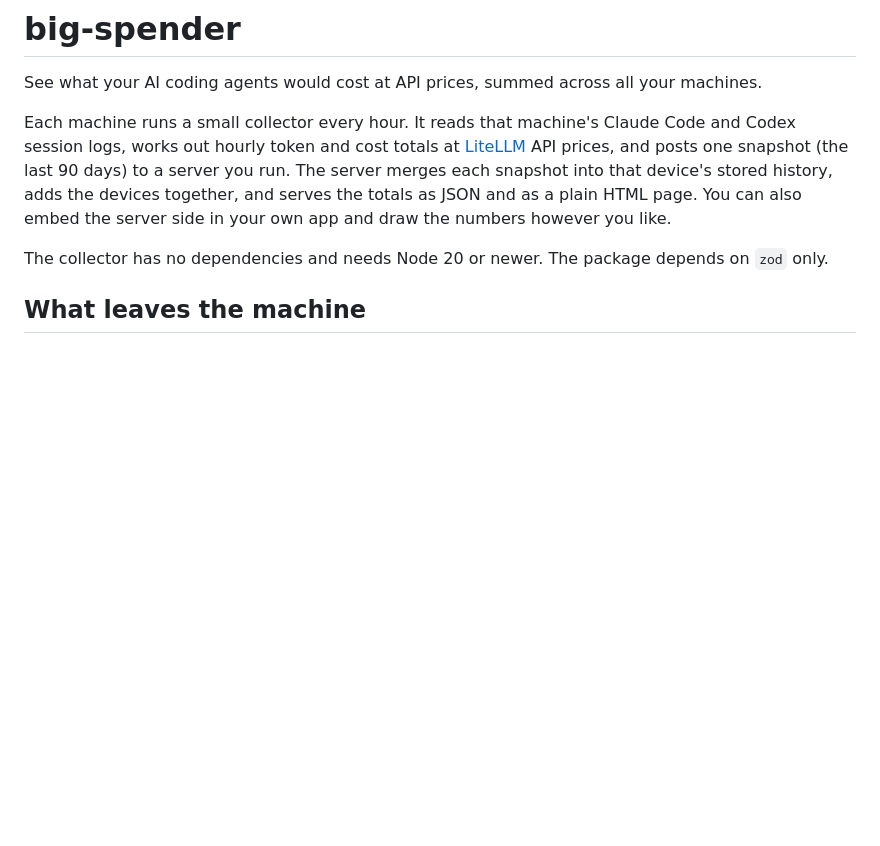
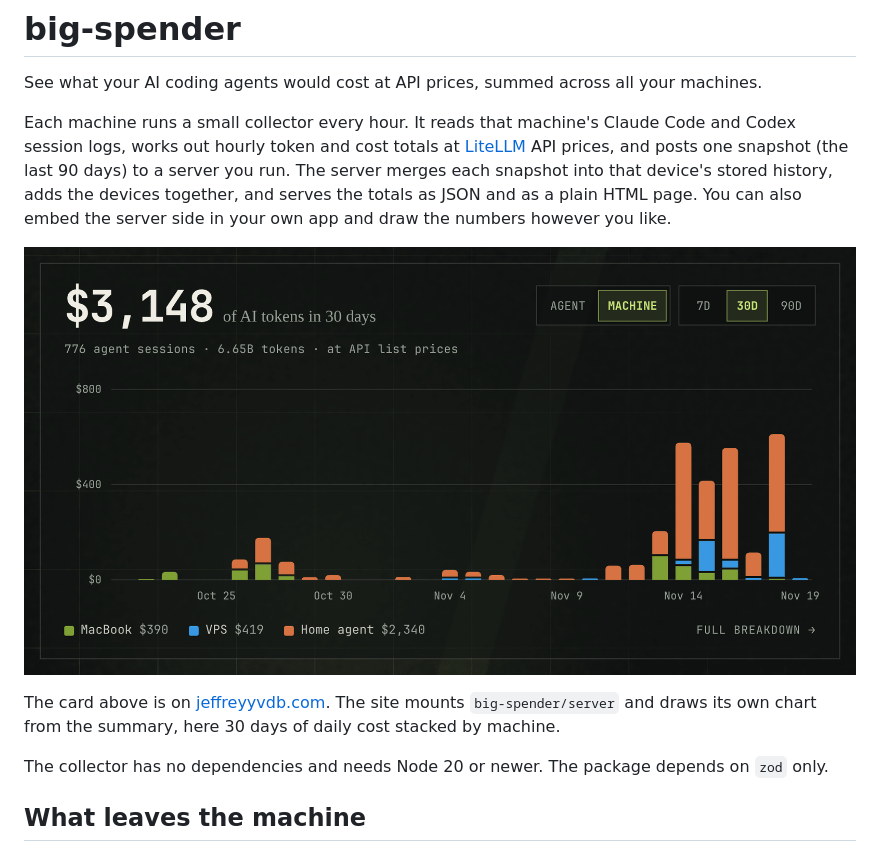
Before and after one commit to Jeffreyyvdb/big-spender, a Markdown page: README.md, the part around the change. Rendered like a GitHub page; pictures changed too: docs/usage-card.png (added); blank space fills up the shorter version.

Commit message:
docs(readme): show the jeffreyyvdb.com usage card as an example (#7)
A screenshot of the site's 30-day cost chart, stacked by machine, shows
what embedding big-spender/server looks like. The image lives in docs/,
outside the npm package's files list, so the tarball does not grow.

Co-authored-by: Claude Opus 5.5 <noreply@anthropic.com>

```diff
--- a/README.md
+++ b/README.md
@@ -8,6 +8,12 @@ API prices, and posts one snapshot (the last 90 days) to a server you run. The s
 snapshot into that device's stored history, adds the devices together, and serves the totals as
 JSON and as a plain HTML page. You can also embed the server side in your own app and draw the
 numbers however you like.
+
+![A 30-day bar chart of daily AI coding cost, each bar stacked by machine (MacBook, VPS, Home agent), with a $3,148 total](docs/usage-card.png)
+
+The card above is on [jeffreyyvdb.com](https://jeffreyyvdb.com). The site mounts
+`big-spender/server` and draws its own chart from the summary, here 30 days of daily cost stacked
+by machine.
 
 The collector has no dependencies and needs Node 20 or newer. The package depends on `zod` only.
 
```
